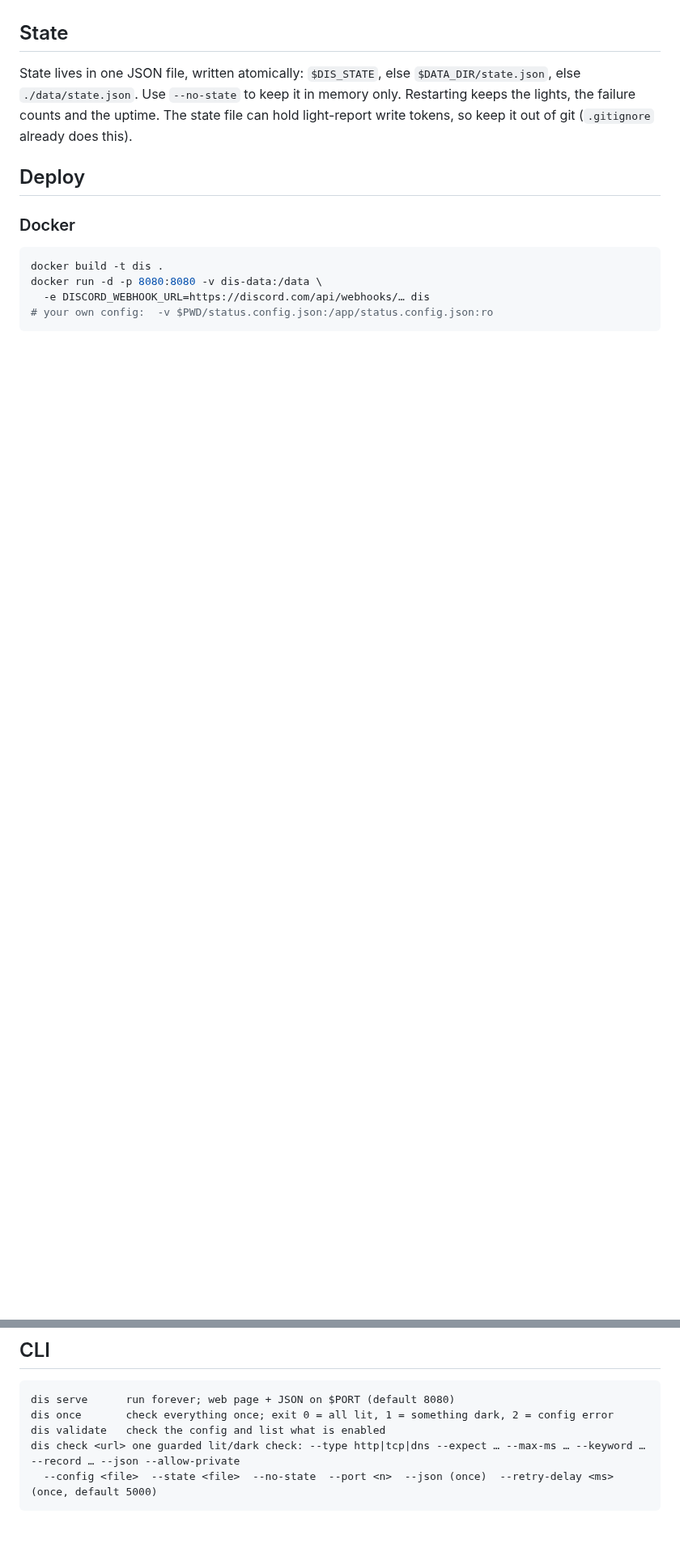
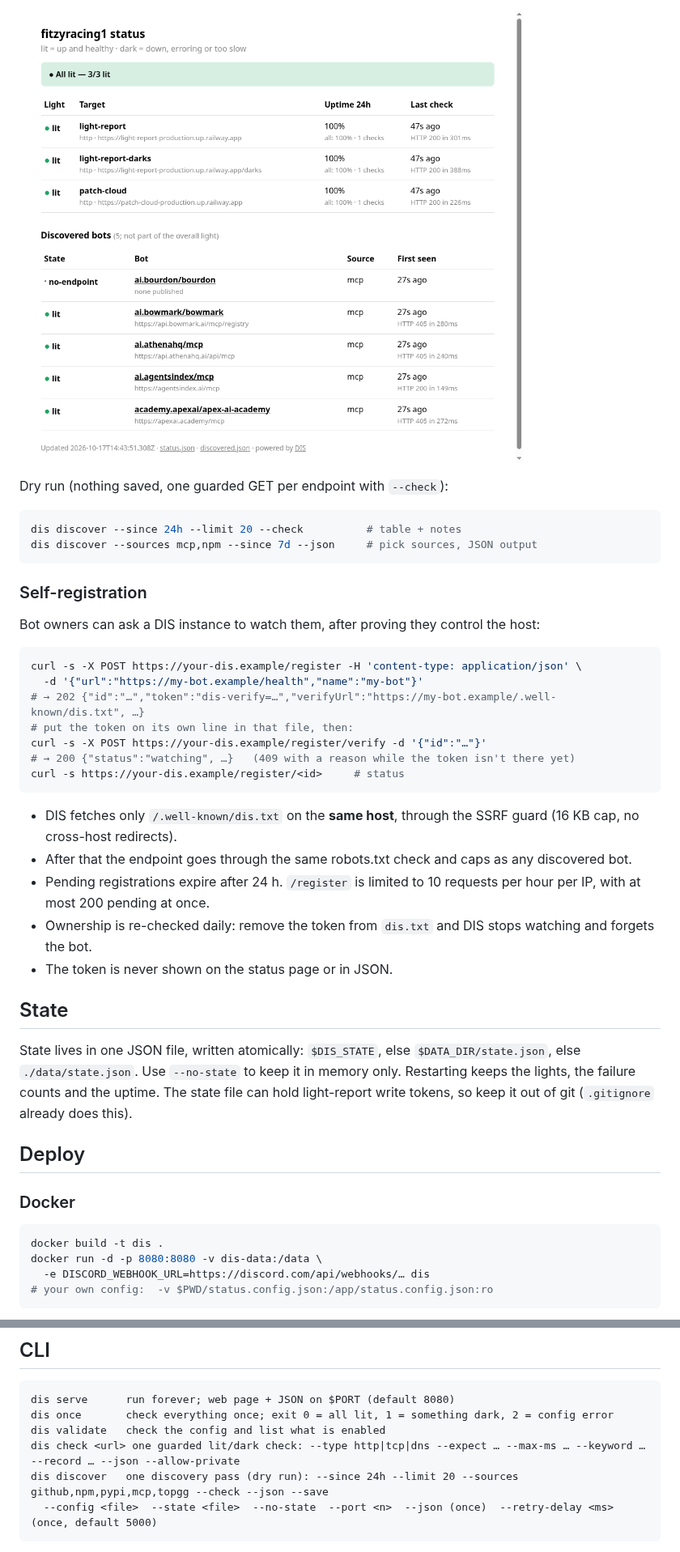
Before and after one commit to fitzyracing1/DIS, a Markdown page: README.md, 2 parts joined by grey strips. Shown at 81% size. GitHub-like rendering; pictures changed too: docs/status-page-discovery.png (added); blank space fills up the shorter version.

````diff
--- a/README.md
+++ b/README.md
@@ -172,3 +217,32 @@ safe for a bot to shell out to with an untrusted URL.
+![discovered bots on the status page](docs/status-page-discovery.png)
+
+Dry run (nothing saved, one guarded GET per endpoint with `--check`):
+
+```bash
+dis discover --since 24h --limit 20 --check          # table + notes
+dis discover --sources mcp,npm --since 7d --json     # pick sources, JSON output
+```
+
+### Self-registration
+
+Bot owners can ask a DIS instance to watch them, after proving they control the host:
+
+```bash
+curl -s -X POST https://your-dis.example/register -H 'content-type: application/json' \
+  -d '{"url":"https://my-bot.example/health","name":"my-bot"}'
+# → 202 {"id":"…","token":"dis-verify=…","verifyUrl":"https://my-bot.example/.well-known/dis.txt", …}
+# put the token on its own line in that file, then:
+curl -s -X POST https://your-dis.example/register/verify -d '{"id":"…"}'
+# → 200 {"status":"watching", …}   (409 with a reason while the token isn't there yet)
+curl -s https://your-dis.example/register/<id>     # status
+```
+
+- DIS fetches only `/.well-known/dis.txt` on the **same host**, through the SSRF guard (16 KB cap, no cross-host redirects).
+- After that the endpoint goes through the same robots.txt check and caps as any discovered bot.
+- Pending registrations expire after 24 h. `/register` is limited to 10 requests per hour per IP, with at most 200 pending at once.
+- Ownership is re-checked daily: remove the token from `dis.txt` and DIS stops watching and forgets the bot.
+- The token is never shown on the status page or in JSON.
+
 ## State
 
 State lives in one JSON file, written atomically: `$DIS_STATE`, else `$DATA_DIR/state.json`, else `./data/state.json`.
@@ -211,6 +285,7 @@ dis serve      run forever; web page + JSON on $PORT (default 8080)
 dis once       check everything once; exit 0 = all lit, 1 = something dark, 2 = config error
 dis validate   check the config and list what is enabled
 dis check <url> one guarded lit/dark check: --type http|tcp|dns --expect … --max-ms … --keyword … --record … --json --allow-private
+dis discover   one discovery pass (dry run): --since 24h --limit 20 --sources github,npm,pypi,mcp,topgg --check --json --save
   --config <file>  --state <file>  --no-state  --port <n>  --json (once)  --retry-delay <ms> (once, default 5000)
 ```
 
````
Also changed, not shown: other parts of README.md (+45 -0 lines), 13 other files.
